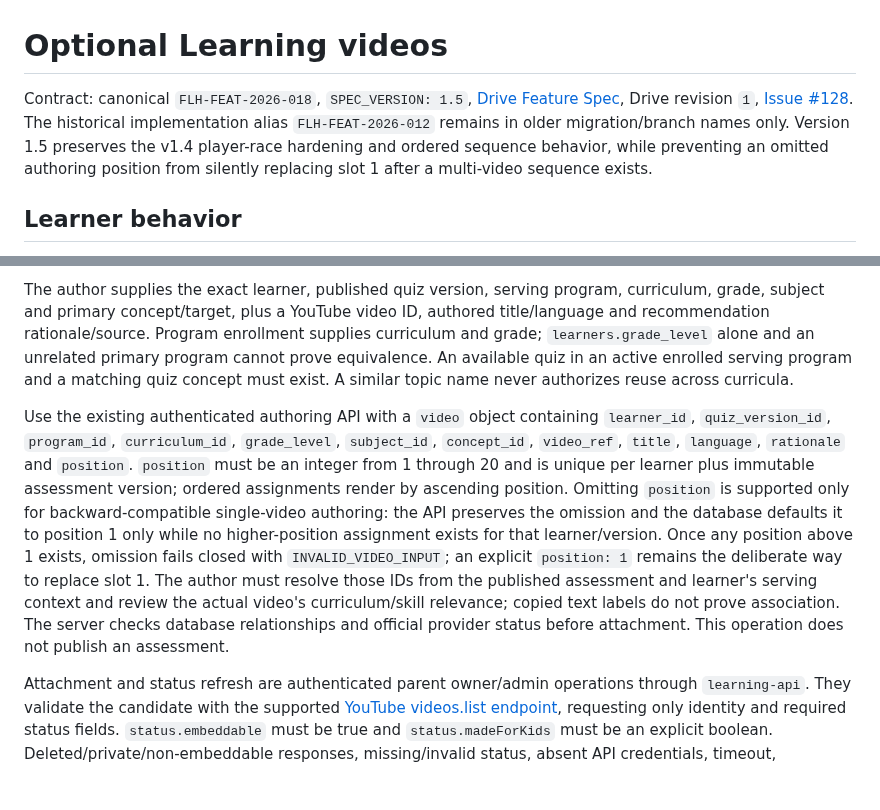
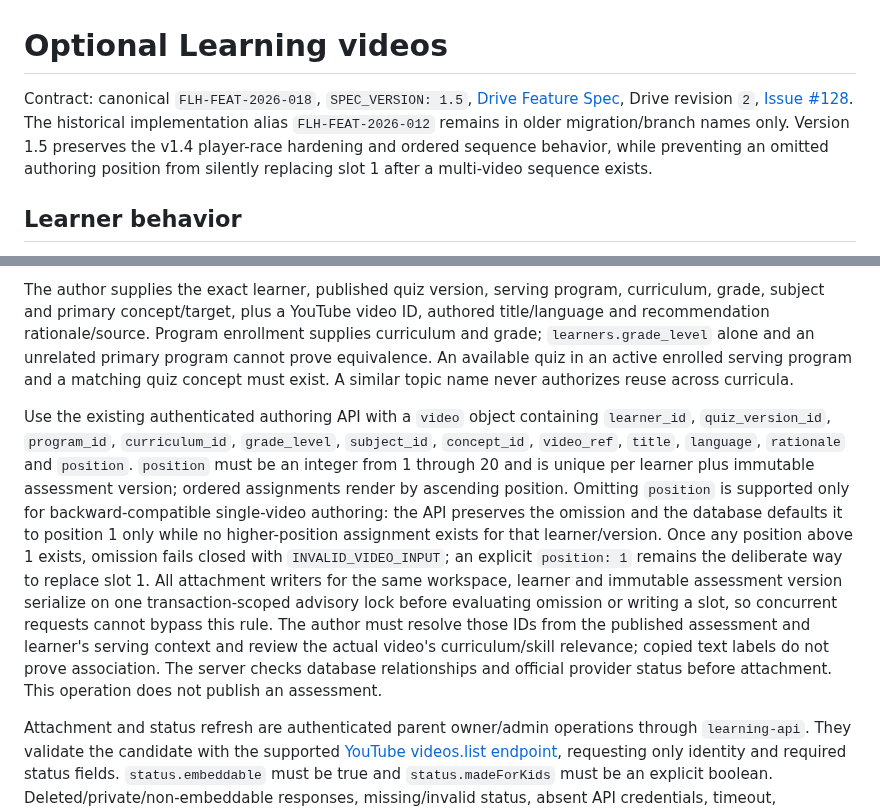
Before and after one commit to FadiAboAlward/family-learning-hub, a Markdown page: docs/optional-learning-videos.md, 2 parts joined by grey strips. GitHub-like rendering; blank space fills up the shorter version.

Commit message:
docs: document optional-video writer serialization

```diff
--- a/docs/optional-learning-videos.md
+++ b/docs/optional-learning-videos.md
@@ -1,6 +1,6 @@
 # Optional Learning videos
 
-Contract: canonical `FLH-FEAT-2026-018`, `SPEC_VERSION: 1.5`, [Drive Feature Spec](https://docs.google.com/document/d/1QelSzTYV-5aUA_j8sSOytbZcxAOGKL2z-bm-06afqYc/edit), Drive revision `1`, [Issue #128](https://github.com/FadiAboAlward/family-learning-hub/issues/128). The historical implementation alias `FLH-FEAT-2026-012` remains in older migration/branch names only. Version 1.5 preserves the v1.4 player-race hardening and ordered sequence behavior, while preventing an omitted authoring position from silently replacing slot 1 after a multi-video sequence exists.
+Contract: canonical `FLH-FEAT-2026-018`, `SPEC_VERSION: 1.5`, [Drive Feature Spec](https://docs.google.com/document/d/1QelSzTYV-5aUA_j8sSOytbZcxAOGKL2z-bm-06afqYc/edit), Drive revision `2`, [Issue #128](https://github.com/FadiAboAlward/family-learning-hub/issues/128). The historical implementation alias `FLH-FEAT-2026-012` remains in older migration/branch names only. Version 1.5 preserves the v1.4 player-race hardening and ordered sequence behavior, while preventing an omitted authoring position from silently replacing slot 1 after a multi-video sequence exists.
 
 ## Learner behavior
 
@@ -27,7 +27,7 @@ Candidate selection remains part of assessment authoring. No autonomous discover
 
 The author supplies the exact learner, published quiz version, serving program, curriculum, grade, subject and primary concept/target, plus a YouTube video ID, authored title/language and recommendation rationale/source. Program enrollment supplies curriculum and grade; `learners.grade_level` alone and an unrelated primary program cannot prove equivalence. An available quiz in an active enrolled serving program and a matching quiz concept must exist. A similar topic name never authorizes reuse across curricula.
 
-Use the existing authenticated authoring API with a `video` object containing `learner_id`, `quiz_version_id`, `program_id`, `curriculum_id`, `grade_level`, `subject_id`, `concept_id`, `video_ref`, `title`, `language`, `rationale` and `position`. `position` must be an integer from 1 through 20 and is unique per learner plus immutable assessment version; ordered assignments render by ascending position. Omitting `position` is supported only for backward-compatible single-video authoring: the API preserves the omission and the database defaults it to position 1 only while no higher-position assignment exists for that learner/version. Once any position above 1 exists, omission fails closed with `INVALID_VIDEO_INPUT`; an explicit `position: 1` remains the deliberate way to replace slot 1. The author must resolve those IDs from the published assessment and learner's serving context and review the actual video's curriculum/skill relevance; copied text labels do not prove association. The server checks database relationships and official provider status before attachment. This operation does not publish an assessment.
+Use the existing authenticated authoring API with a `video` object containing `learner_id`, `quiz_version_id`, `program_id`, `curriculum_id`, `grade_level`, `subject_id`, `concept_id`, `video_ref`, `title`, `language`, `rationale` and `position`. `position` must be an integer from 1 through 20 and is unique per learner plus immutable assessment version; ordered assignments render by ascending position. Omitting `position` is supported only for backward-compatible single-video authoring: the API preserves the omission and the database defaults it to position 1 only while no higher-position assignment exists for that learner/version. Once any position above 1 exists, omission fails closed with `INVALID_VIDEO_INPUT`; an explicit `position: 1` remains the deliberate way to replace slot 1. All attachment writers for the same workspace, learner and immutable assessment version serialize on one transaction-scoped advisory lock before evaluating omission or writing a slot, so concurrent requests cannot bypass this rule. The author must resolve those IDs from the published assessment and learner's serving context and review the actual video's curriculum/skill relevance; copied text labels do not prove association. The server checks database relationships and official provider status before attachment. This operation does not publish an assessment.
 
 Attachment and status refresh are authenticated parent owner/admin operations through `learning-api`. They validate the candidate with the supported [YouTube videos.list endpoint](https://developers.google.com/youtube/v3/docs/videos/list), requesting only identity and required status fields. `status.embeddable` must be true and `status.madeForKids` must be an explicit boolean. Deleted/private/non-embeddable responses, missing/invalid status, absent API credentials, timeout, malformed JSON and provider rejection fail closed. Do not substitute `selfDeclaredMadeForKids`, scrape the player, or mark an unknown status as safe.
 
```
